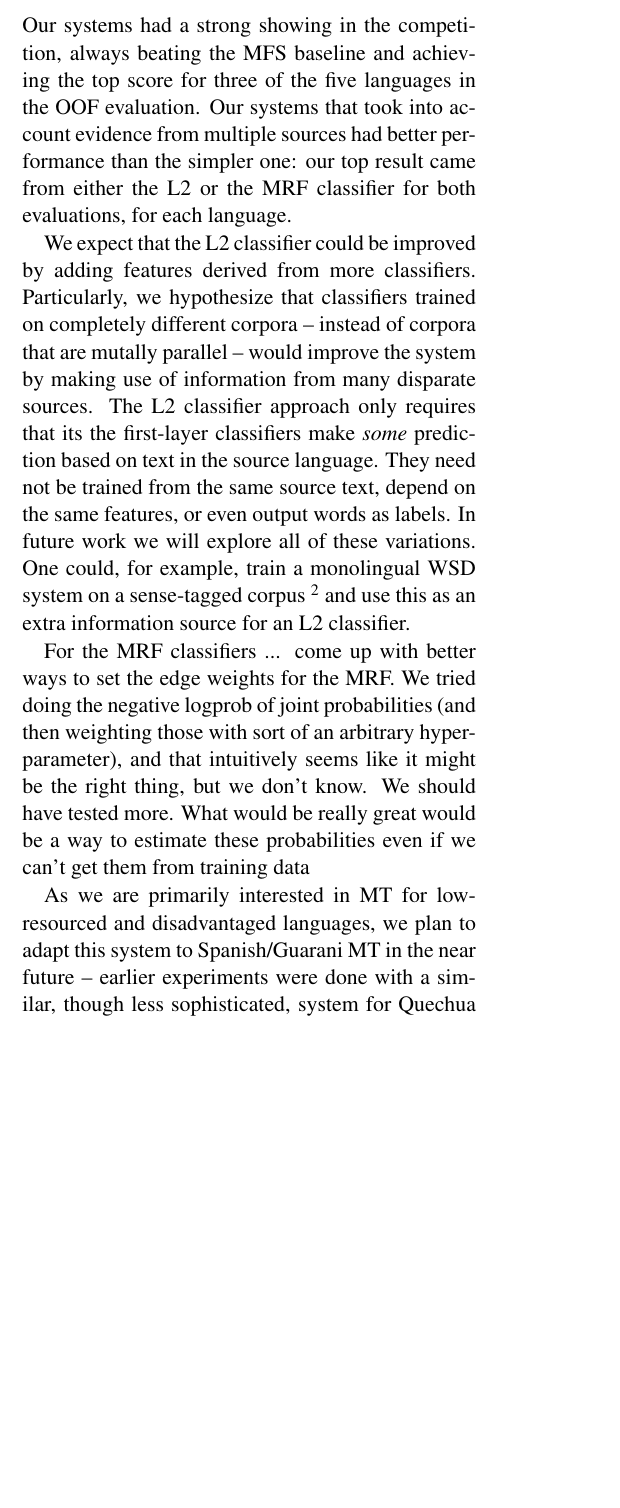
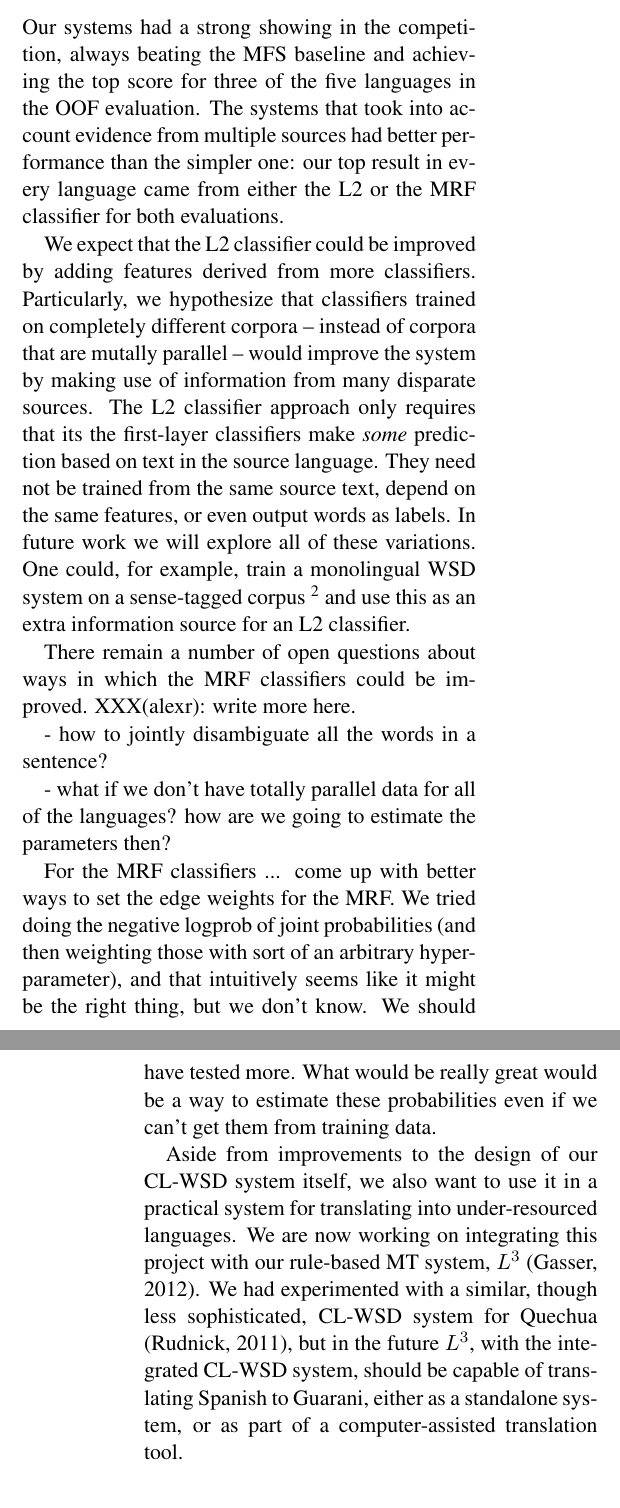
Before and after one commit to hltdi/semeval2013, a LaTeX paper (paper/semeval2013.tex): part of one column of page 4 of 5 before the commit and two parts of the columns of pages 4 and 5 of 5 after it, the two joined at a grey line, cut so that both start at the same text, the shorter picture padded with empty space. Compiled offline with pdfLaTeX.

Commit message:
some edits and references

```diff
--- a/paper/semeval2013.tex
+++ b/paper/semeval2013.tex
@@ -331,14 +329,12 @@ TODO(alexr): now we know what went wrong. Write about it!
 TODO(alexr): run the experiment where we do the L2 classifiers, but with the
 \emph{predicted} target-language word as the feature.
 
-
-
 \section{Conclusions and future work}
 Our systems had a strong showing in the competition, always beating the MFS
 baseline and achieving the top score for three of the five languages in the OOF
-evaluation. Our systems that took into account evidence from multiple sources
-had better performance than the simpler one: our top result came from either
-the L2 or the MRF classifier for both evaluations, for each language.
+evaluation. The systems that took into account evidence from multiple sources
+had better performance than the simpler one: our top result in every language
+came from either the L2 or the MRF classifier for both evaluations.
 
 We expect that the L2 classifier could be improved by adding features derived
 from more classifiers. Particularly, we hypothesize that classifiers trained on
@@ -357,14 +353,17 @@ articles
 (\url{http://googleresearch.blogspot.com/2013/03/learning-from-big-data-40-million.html})}
 and use this as an extra information source for an L2 classifier.
 
-%% an argument against this is that if you have so many bitext corpora, why
-%% don't you just train up a whole SMT system for each language pair? Then you
-%% could do Els's approach of getting bag-of-words features for your
-%% classification. But that's a pain, and do you really want to run Joshua five
-%% times every time you want to translate a noun? IMPORTANT QUESTION: does our
+%% IMPORTANT QUESTION: does our
 %% L2 work as well as Els on the 2010 trial data? Should run that whole
 %% experiment.
 
+There remain a number of open questions about ways in which the MRF classifiers
+could be improved. XXX(alexr): write more here.
+
+- how to jointly disambiguate all the words in a sentence?
+
+- what if we don't have totally parallel data for all of the languages? how are
+  we going to estimate the parameters then?
 
 For the MRF classifiers ...
 come up with better ways to set the edge weights for the MRF. We tried doing
@@ -372,12 +371,16 @@ the negative logprob of joint probabilities (and then weighting those with
 sort of an arbitrary hyperparameter), and that intuitively seems like it might
 be the right thing, but we don't know. We should have tested more. What would
 be really great would be a way to estimate these probabilities even if we
-can't get them from training data
+can't get them from training data.
 
-As we are primarily interested in MT for low-resourced and disadvantaged
-languages, we plan to adapt this system to Spanish/Guarani MT in the near
-future -- earlier experiments were done with a similar, though less
-sophisticated, system for Quechua \cite{rudnick:2011:RANLPStud}.
+Aside from improvements to the design of our CL-WSD system itself, we also want
+to use it in a practical system for translating into under-resourced languages.
+We are now working on integrating this project with our rule-based MT system,
+$L^3$ \cite{gasser:aflat2012}. We had experimented with a similar, though less
+sophisticated, CL-WSD system for Quechua \cite{rudnick:2011:RANLPStud}, but in
+the future $L^3$, with the integrated CL-WSD system, should be capable of
+translating Spanish to Guarani, either as a standalone system, or as part of a
+computer-assisted translation tool.
 
 %% \section*{Acknowledgments}
 %% Do not number the acknowledgment section.
```
Also changed, not shown: paper/semeval2013.bib (+14 -0 lines), paper/semeval2013.tex (2 more changed lines).
